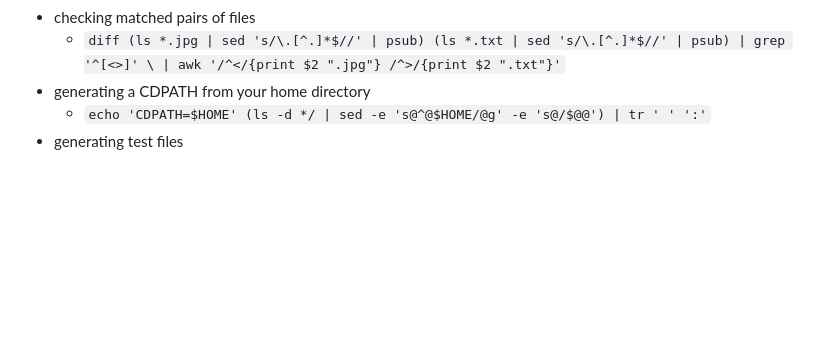
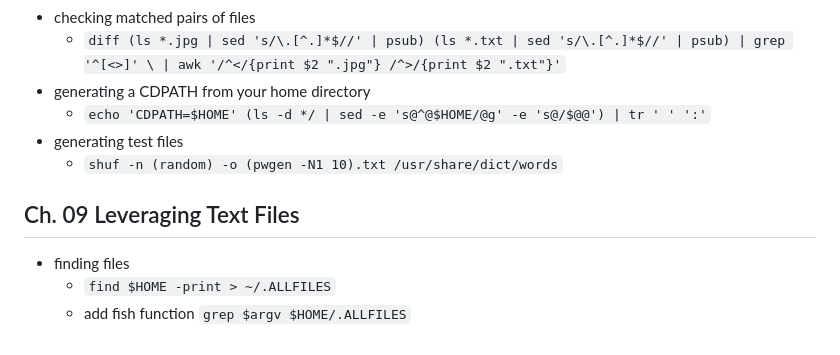
Before and after one commit to aibazhang/aibazhang.github.io, a Markdown page: md/tech/efficient_linux_at_the_command_line.md, the part around the change. Rendered like a GitHub page; blank space fills up the shorter version.

```diff
--- a/md/tech/efficient_linux_at_the_command_line.md
+++ b/md/tech/efficient_linux_at_the_command_line.md
@@ -127,3 +127,10 @@
 - generating a CDPATH from your home directory
   - `echo 'CDPATH=$HOME' (ls -d */ | sed -e 's@^@$HOME/@g' -e 's@/$@@') | tr ' ' ':'`
 - generating test files
+  - `shuf -n (random) -o (pwgen -N1 10).txt /usr/share/dict/words`
+
+## Ch. 09 Leveraging Text Files
+
+- finding files
+  - `find $HOME -print > ~/.ALLFILES`
+  - add fish function `grep $argv $HOME/.ALLFILES`
```
Also changed, not shown: md/tech/docs_for_developers.md (added, +82 -0 lines).
